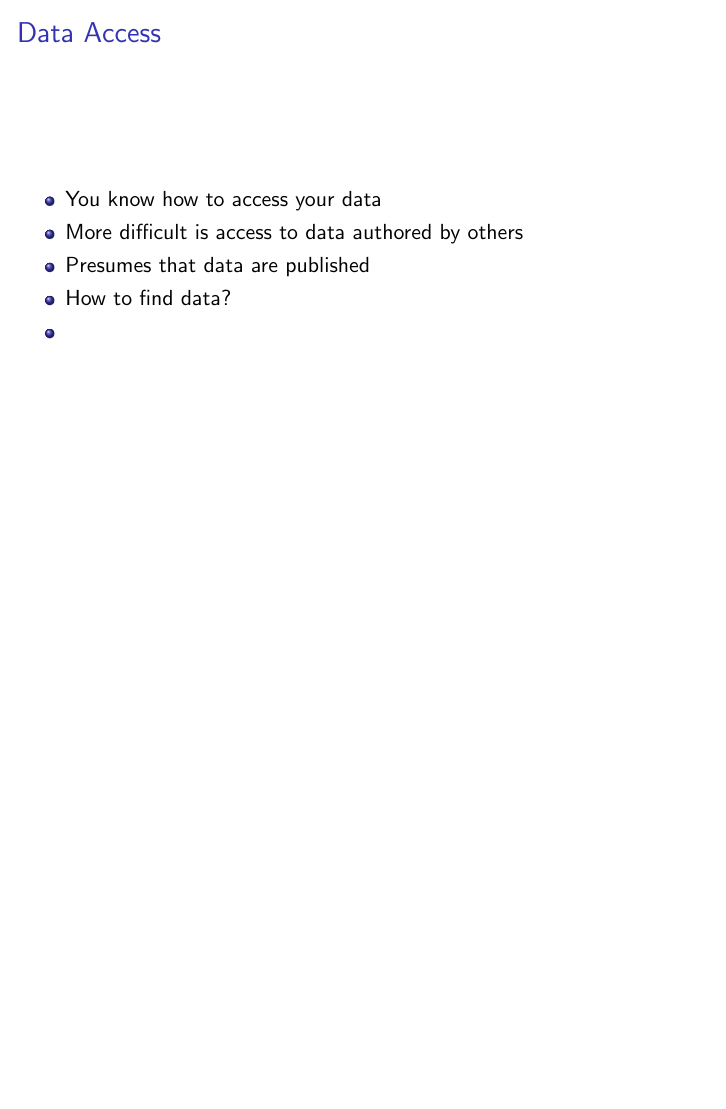
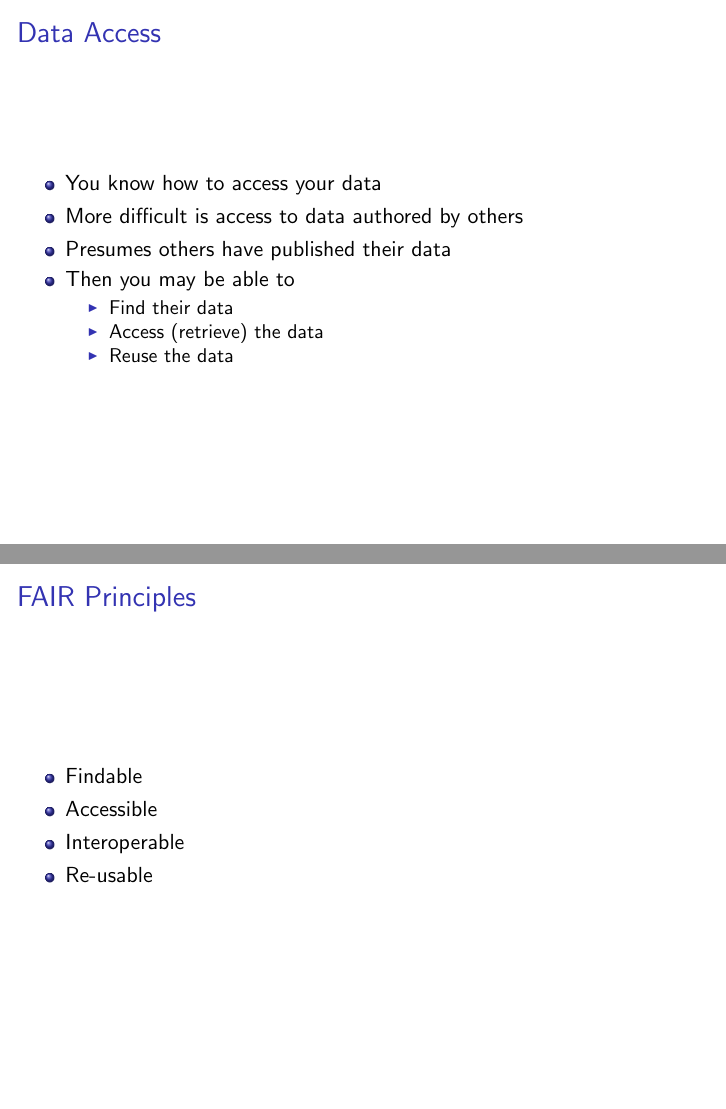
Before and after one commit to valentinludwig/RDM101-1, LaTeX slides (lectures/lecture-II/stocker17rdm101-lecture-II.tex): page 4 of 8 before the commit and pages 4 and 5 of 9 after it, the two joined at a grey line, the shorter picture padded with empty space. Compiled offline with pdfLaTeX.

Commit message:
working on lecture II

```diff
--- a/lectures/lecture-II/stocker17rdm101-lecture-II.tex
+++ b/lectures/lecture-II/stocker17rdm101-lecture-II.tex
@@ -78,9 +78,25 @@
   \begin{itemize}
   \item You know how to access your data
   \item More difficult is access to data authored by others
-  \item Presumes that data are published
-  \item How to find data?
-  \item
+  \item Presumes others have published their data
+  \item Then you may be able to
+  \begin{itemize}
+  \item Find their data
+  \item Access (retrieve) the data
+  \item Reuse the data
+  \end{itemize}
+  \end{itemize}
+\end{frame}
+
+% https://www.force11.org/group/fairgroup/fairprinciples
+\begin{frame}
+  \frametitle{FAIR Principles}
+
+  \begin{itemize}
+  \item Findable
+  \item Accessible
+  \item Interoperable
+  \item Re-usable
   \end{itemize}
 \end{frame}
 
```
Also changed, not shown: lectures/lecture-II/stocker17rdm101-lecture-II.pdf.
